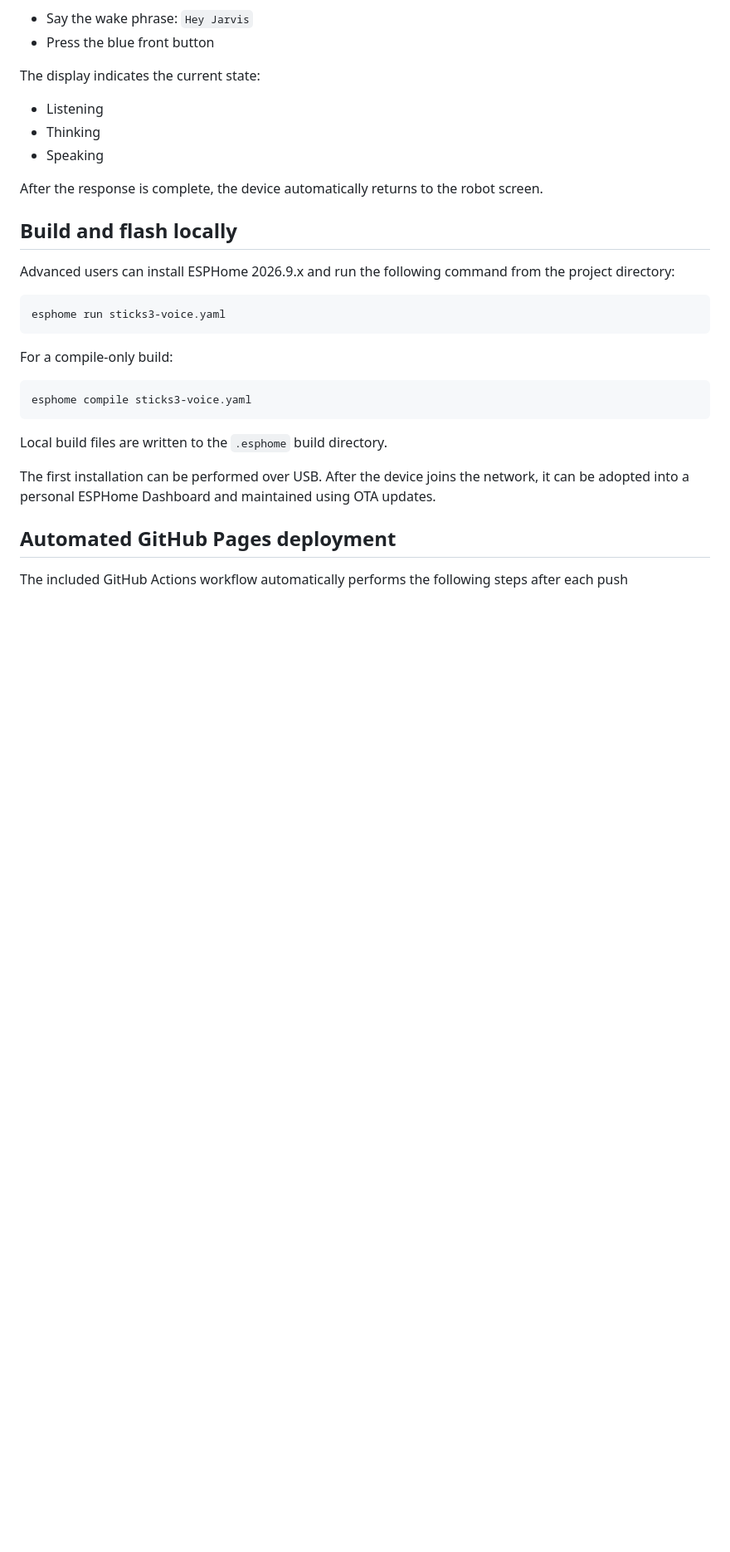
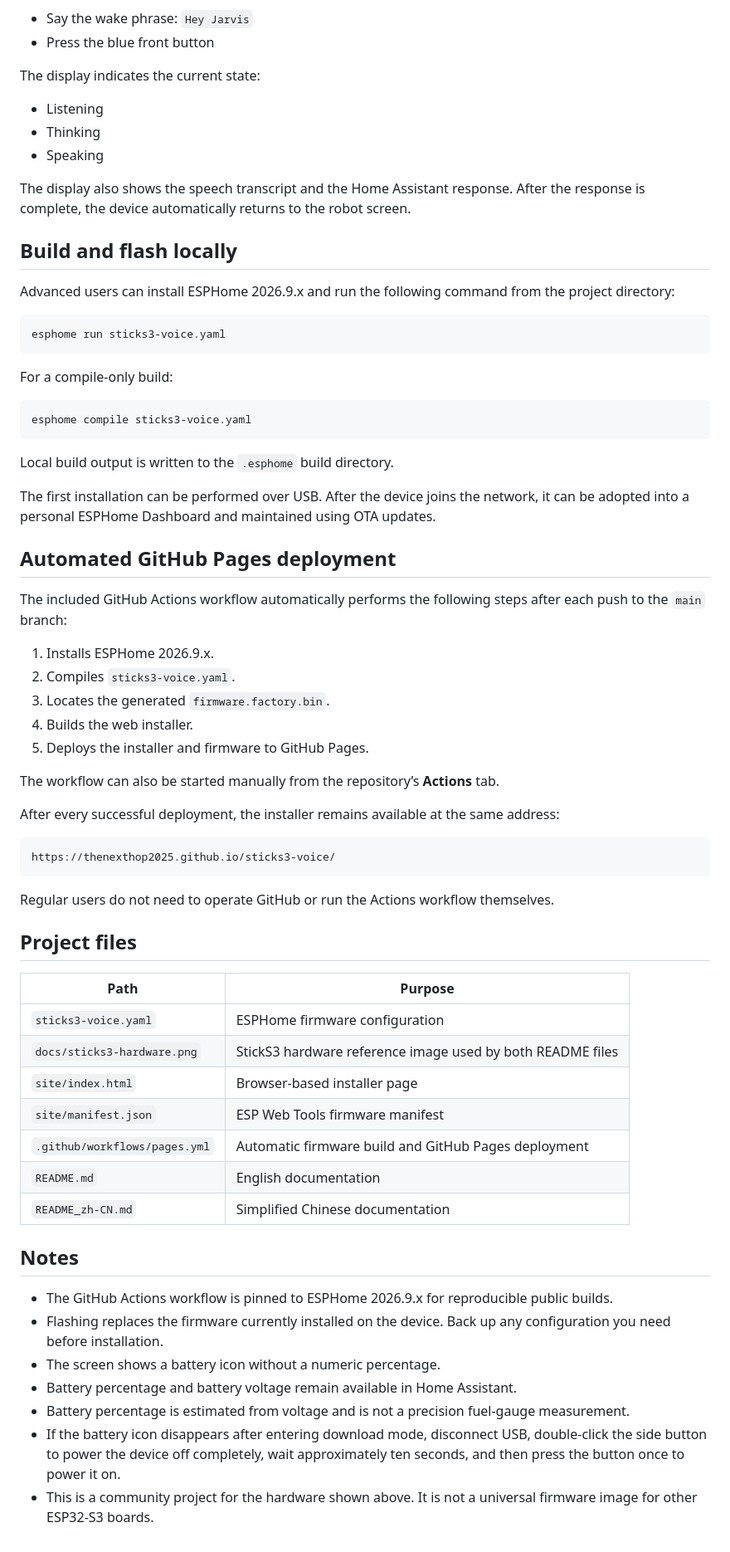
Before and after one commit to thenexthop2025/sticks3-voice, a Markdown page: README.md, the part around one of its changes. Shown at 83% size. Rendered like a GitHub page; blank space fills up the shorter version.

````diff
--- a/README.md
+++ b/README.md
@@ -146,7 +151,7 @@ The display indicates the current state:
 - Thinking
 - Speaking
 
-After the response is complete, the device automatically returns to the robot screen.
+The display also shows the speech transcript and the Home Assistant response. After the response is complete, the device automatically returns to the robot screen.
 
 ## Build and flash locally
 
@@ -162,10 +167,48 @@ For a compile-only build:
 esphome compile sticks3-voice.yaml
 ```
 
-Local build files are written to the `.esphome` build directory.
+Local build output is written to the `.esphome` build directory.
 
 The first installation can be performed over USB. After the device joins the network, it can be adopted into a personal ESPHome Dashboard and maintained using OTA updates.
 
 ## Automated GitHub Pages deployment
 
-The included GitHub Actions workflow automatically performs the following steps after each push
+The included GitHub Actions workflow automatically performs the following steps after each push to the `main` branch:
+
+1. Installs ESPHome 2026.9.x.
+2. Compiles `sticks3-voice.yaml`.
+3. Locates the generated `firmware.factory.bin`.
+4. Builds the web installer.
+5. Deploys the installer and firmware to GitHub Pages.
+
+The workflow can also be started manually from the repository’s **Actions** tab.
+
+After every successful deployment, the installer remains available at the same address:
+
+```text
+https://thenexthop2025.github.io/sticks3-voice/
+```
+
+Regular users do not need to operate GitHub or run the Actions workflow themselves.
+
+## Project files
+
+| Path | Purpose |
+| --- | --- |
+| `sticks3-voice.yaml` | ESPHome firmware configuration |
+| `docs/sticks3-hardware.png` | StickS3 hardware reference image used by both README files |
+| `site/index.html` | Browser-based installer page |
+| `site/manifest.json` | ESP Web Tools firmware manifest |
+| `.github/workflows/pages.yml` | Automatic firmware build and GitHub Pages deployment |
+| `README.md` | English documentation |
+| `README_zh-CN.md` | Simplified Chinese documentation |
+
+## Notes
+
+- The GitHub Actions workflow is pinned to ESPHome 2026.9.x for reproducible public builds.
+- Flashing replaces the firmware currently installed on the device. Back up any configuration you need before installation.
+- The screen shows a battery icon without a numeric percentage.
+- Battery percentage and battery voltage remain available in Home Assistant.
+- Battery percentage is estimated from voltage and is not a precision fuel-gauge measurement.
+- If the battery icon disappears after entering download mode, disconnect USB, double-click the side button to power the device off completely, wait approximately ten seconds, and then press the button once to power it on.
+- This is a community project for the hardware shown above. It is not a universal firmware image for other ESP32-S3 boards.
````
Also changed, not shown: other parts of README.md (+48 -43 lines).
